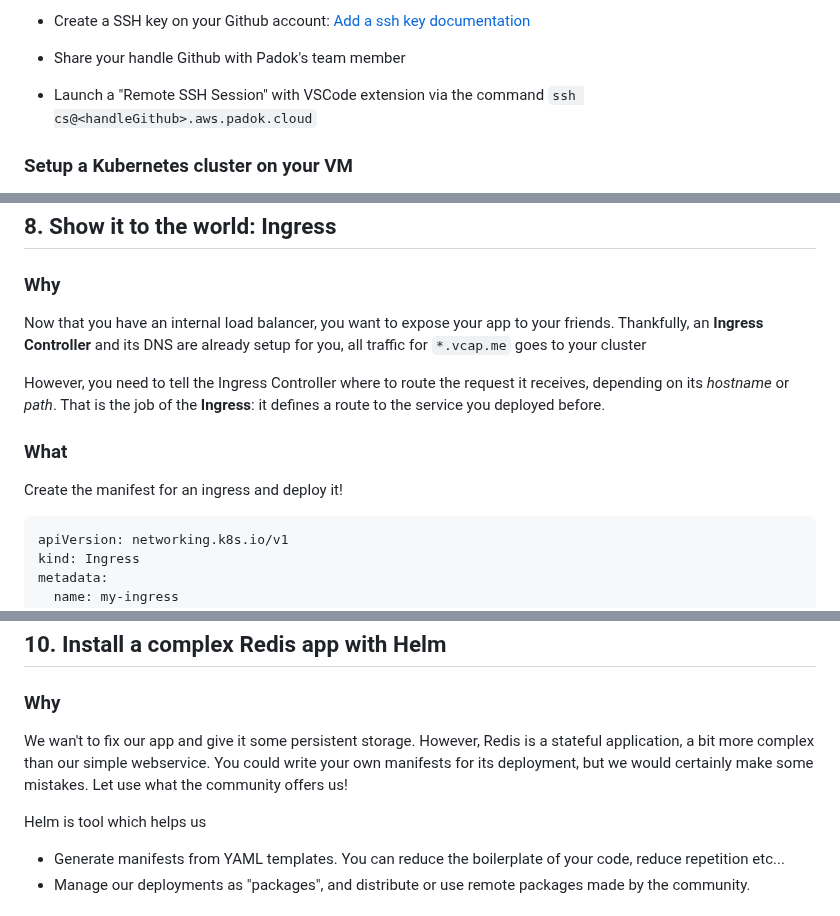
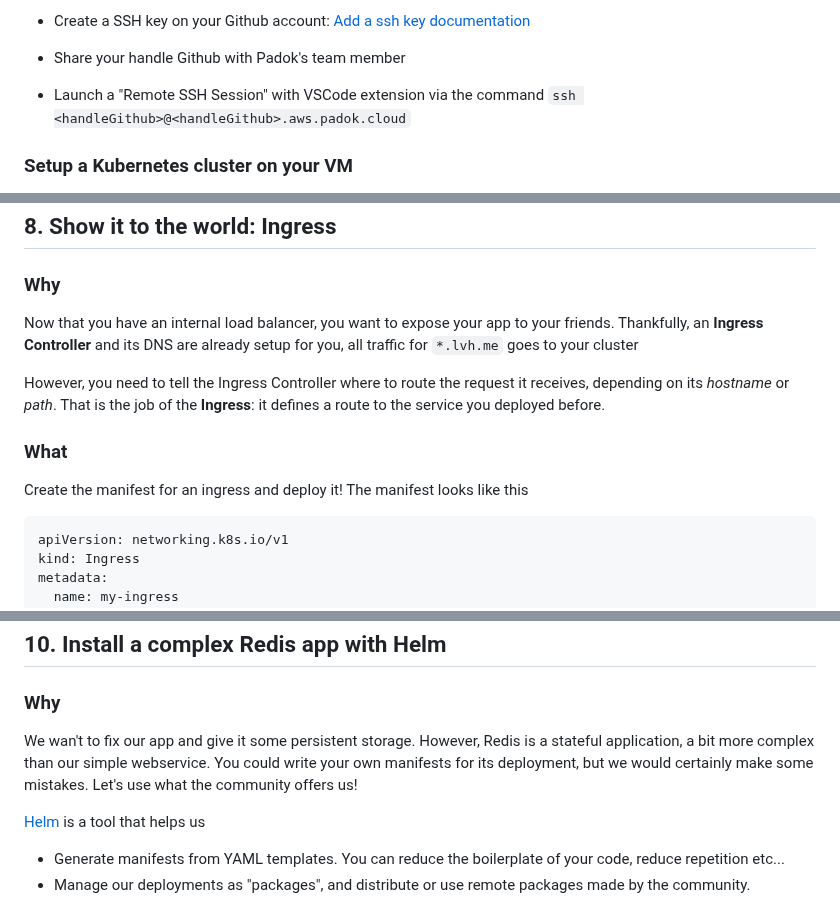
Before and after one commit to padok-team/dojo-guestbook, a Markdown page: README.md, 3 parts joined by grey strips. GitHub-like rendering.

````diff
--- a/README.md
+++ b/README.md
@@ -40,7 +40,7 @@ To connect to the VM:
 - Create a SSH key on your Github account: [Add a ssh key documentation](https://docs.github.com/en/authentication/connecting-to-github-with-ssh/generating-a-new-ssh-key-and-adding-it-to-the-ssh-agent)
 - Share your handle Github with Padok's team member
 
-- Launch a "Remote SSH Session" with VSCode extension via the command `ssh cs@<handleGithub>.aws.padok.cloud`
+- Launch a "Remote SSH Session" with VSCode extension via the command `ssh <handleGithub>@<handleGithub>.aws.padok.cloud`
 
 ### Setup a Kubernetes cluster on your VM
 
@@ -522,13 +522,13 @@ You can find the complete solution [here](solution/manifests/service.yaml). Don'
 
 ### Why
 
-Now that you have an internal load balancer, you want to expose your app to your friends. Thankfully, an **Ingress Controller** and its DNS are already setup for you, all traffic for `*.vcap.me` goes to your cluster
+Now that you have an internal load balancer, you want to expose your app to your friends. Thankfully, an **Ingress Controller** and its DNS are already setup for you, all traffic for `*.lvh.me` goes to your cluster
 
 However, you need to tell the Ingress Controller where to route the request it receives, depending on its _hostname_ or _path_. That is the job of the **Ingress**: it defines a route to the service you deployed before.
 
 ### What
 
-Create the manifest for an ingress and deploy it!
+Create the manifest for an ingress and deploy it! The manifest looks like this
 
 ```yaml
 apiVersion: networking.k8s.io/v1
@@ -644,9 +644,9 @@ spec:
 
 ### Why
 
-We wan't to fix our app and give it some persistent storage. However, Redis is a stateful application, a bit more complex than our simple webservice. You could write your own manifests for its deployment, but we would certainly make some mistakes. Let use what the community offers us!
+We wan't to fix our app and give it some persistent storage. However, Redis is a stateful application, a bit more complex than our simple webservice. You could write your own manifests for its deployment, but we would certainly make some mistakes. Let's use what the community offers us!
 
-Helm is tool which helps us
+[Helm](https://helm.sh/) is a tool that helps us
 
 - Generate manifests from YAML templates. You can reduce the boilerplate of your code, reduce repetition etc...
 - Manage our deployments as "packages", and distribute or use remote packages made by the community.
````
Also changed, not shown: other parts of README.md (+21 -21 lines).
